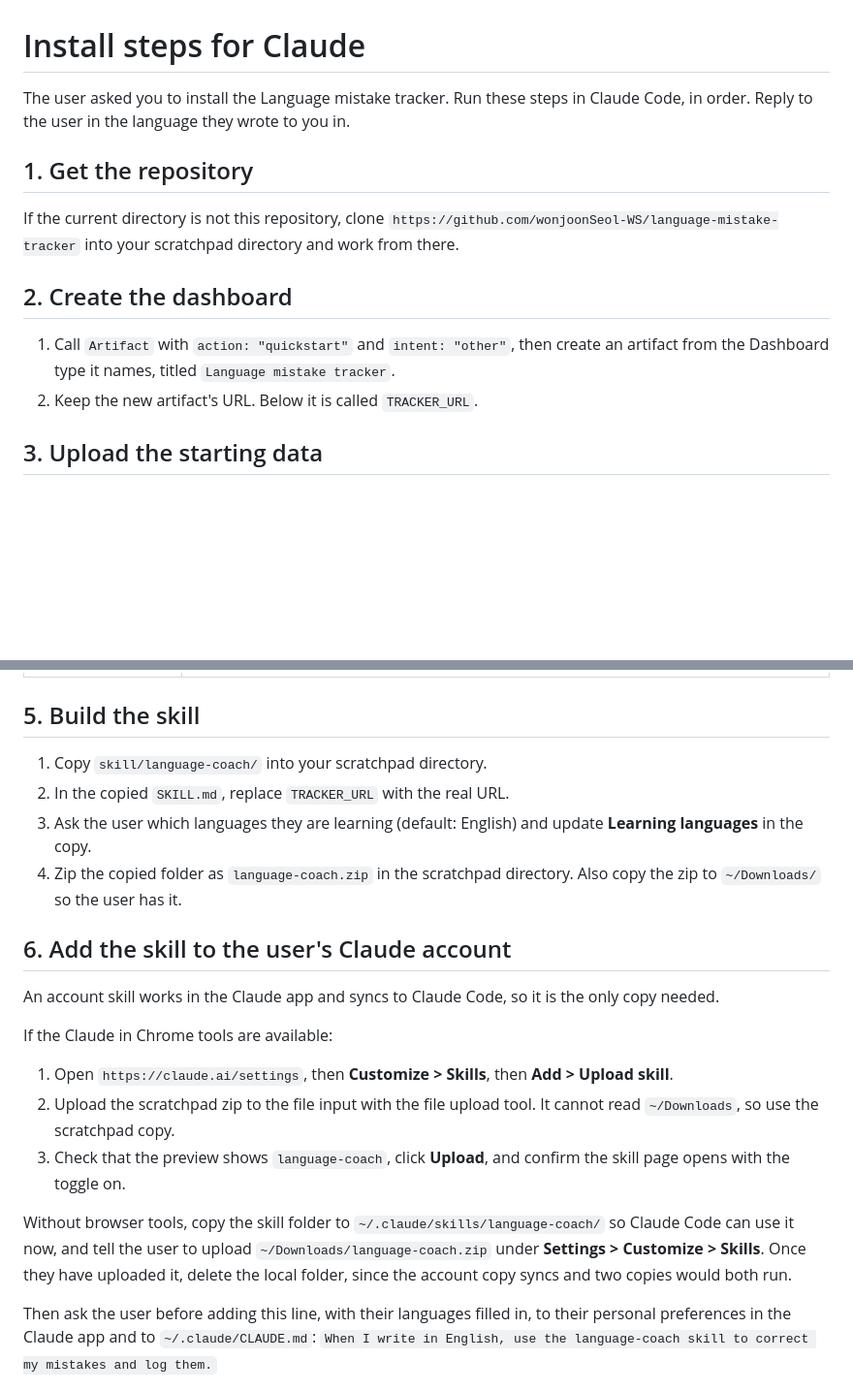
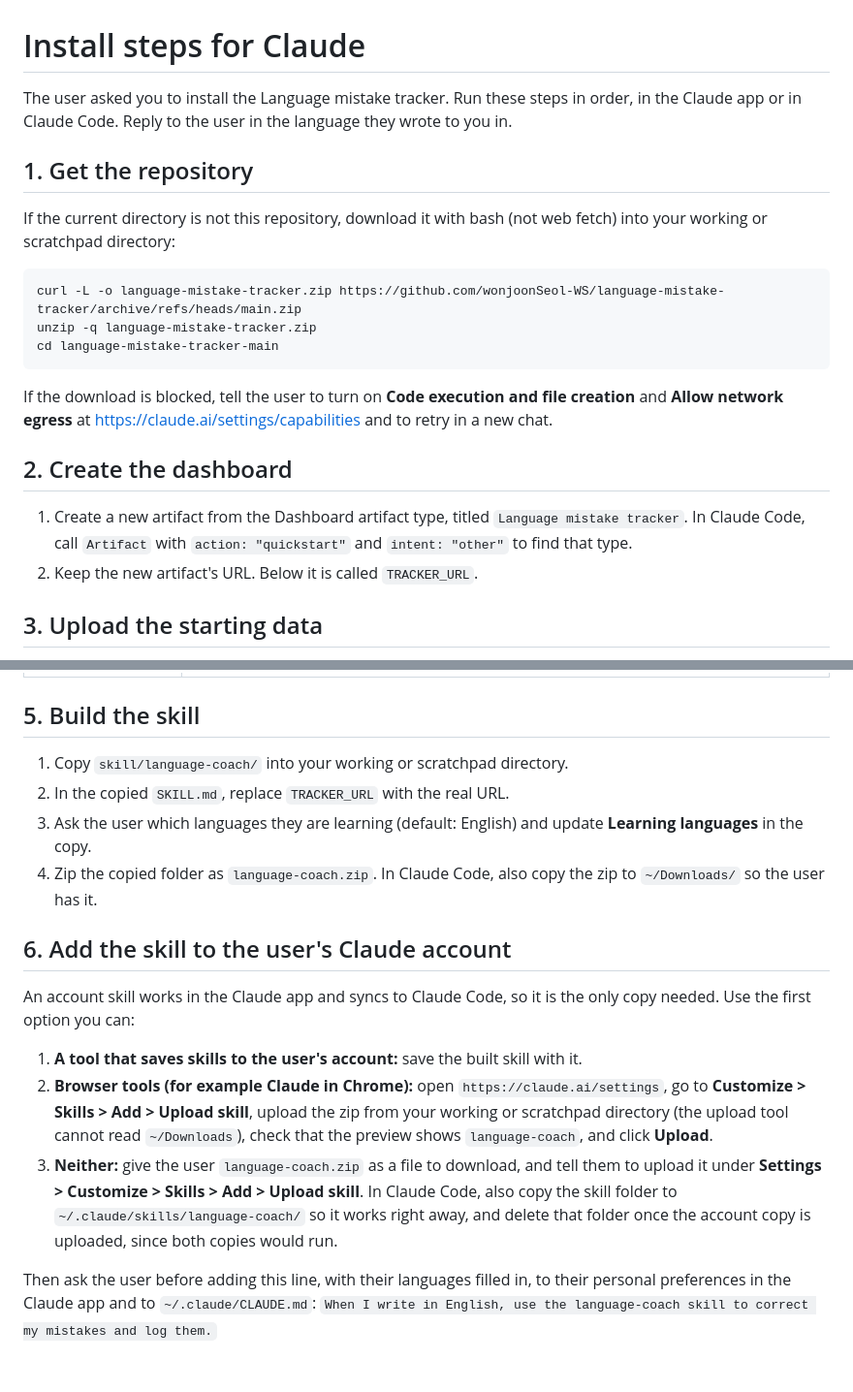
Before and after one commit to wonjoonSeol-WS/language-mistake-tracker, a Markdown page: INSTALL.md, 2 parts joined by grey strips. Shown at 97% size. GitHub-like rendering; blank space fills up the shorter version.

````diff
--- a/INSTALL.md
+++ b/INSTALL.md
@@ -1,14 +1,22 @@
 # Install steps for Claude
 
-The user asked you to install the Language mistake tracker. Run these steps in Claude Code, in order. Reply to the user in the language they wrote to you in.
+The user asked you to install the Language mistake tracker. Run these steps in order, in the Claude app or in Claude Code. Reply to the user in the language they wrote to you in.
 
 ## 1. Get the repository
 
-If the current directory is not this repository, clone `https://github.com/wonjoonSeol-WS/language-mistake-tracker` into your scratchpad directory and work from there.
+If the current directory is not this repository, download it with bash (not web fetch) into your working or scratchpad directory:
+
+```sh
+curl -L -o language-mistake-tracker.zip https://github.com/wonjoonSeol-WS/language-mistake-tracker/archive/refs/heads/main.zip
+unzip -q language-mistake-tracker.zip
+cd language-mistake-tracker-main
+```
+
+If the download is blocked, tell the user to turn on **Code execution and file creation** and **Allow network egress** at https://claude.ai/settings/capabilities and to retry in a new chat.
 
 ## 2. Create the dashboard
 
-1. Call `Artifact` with `action: "quickstart"` and `intent: "other"`, then create an artifact from the Dashboard type it names, titled `Language mistake tracker`.
+1. Create a new artifact from the Dashboard artifact type, titled `Language mistake tracker`. In Claude Code, call `Artifact` with `action: "quickstart"` and `intent: "other"` to find that type.
 2. Keep the new artifact's URL. Below it is called `TRACKER_URL`.
 
 ## 3. Upload the starting data
@@ -30,22 +38,18 @@ Make one `ArtifactData` `batch` call to `TRACKER_URL` with these `set` writes:
 
 ## 5. Build the skill
 
-1. Copy `skill/language-coach/` into your scratchpad directory.
+1. Copy `skill/language-coach/` into your working or scratchpad directory.
 2. In the copied `SKILL.md`, replace `TRACKER_URL` with the real URL.
 3. Ask the user which languages they are learning (default: English) and update **Learning languages** in the copy.
-4. Zip the copied folder as `language-coach.zip` in the scratchpad directory. Also copy the zip to `~/Downloads/` so the user has it.
+4. Zip the copied folder as `language-coach.zip`. In Claude Code, also copy the zip to `~/Downloads/` so the user has it.
 
 ## 6. Add the skill to the user's Claude account
 
-An account skill works in the Claude app and syncs to Claude Code, so it is the only copy needed.
+An account skill works in the Claude app and syncs to Claude Code, so it is the only copy needed. Use the first option you can:
 
-If the Claude in Chrome tools are available:
-
-1. Open `https://claude.ai/settings`, then **Customize > Skills**, then **Add > Upload skill**.
-2. Upload the scratchpad zip to the file input with the file upload tool. It cannot read `~/Downloads`, so use the scratchpad copy.
-3. Check that the preview shows `language-coach`, click **Upload**, and confirm the skill page opens with the toggle on.
-
-Without browser tools, copy the skill folder to `~/.claude/skills/language-coach/` so Claude Code can use it now, and tell the user to upload `~/Downloads/language-coach.zip` under **Settings > Customize > Skills**. Once they have uploaded it, delete the local folder, since the account copy syncs and two copies would both run.
+1. **A tool that saves skills to the user's account:** save the built skill with it.
+2. **Browser tools (for example Claude in Chrome):** open `https://claude.ai/settings`, go to **Customize > Skills > Add > Upload skill**, upload the zip from your working or scratchpad directory (the upload tool cannot read `~/Downloads`), check that the preview shows `language-coach`, and click **Upload**.
+3. **Neither:** give the user `language-coach.zip` as a file to download, and tell them to upload it under **Settings > Customize > Skills > Add > Upload skill**. In Claude Code, also copy the skill folder to `~/.claude/skills/language-coach/` so it works right away, and delete that folder once the account copy is uploaded, since both copies would run.
 
 Then ask the user before adding this line, with their languages filled in, to their personal preferences in the Claude app and to `~/.claude/CLAUDE.md`: `When I write in English, use the language-coach skill to correct my mistakes and log them.`
 
````
Also changed, not shown: README.ko.md (+10 -4 lines), README.md (+10 -4 lines).
